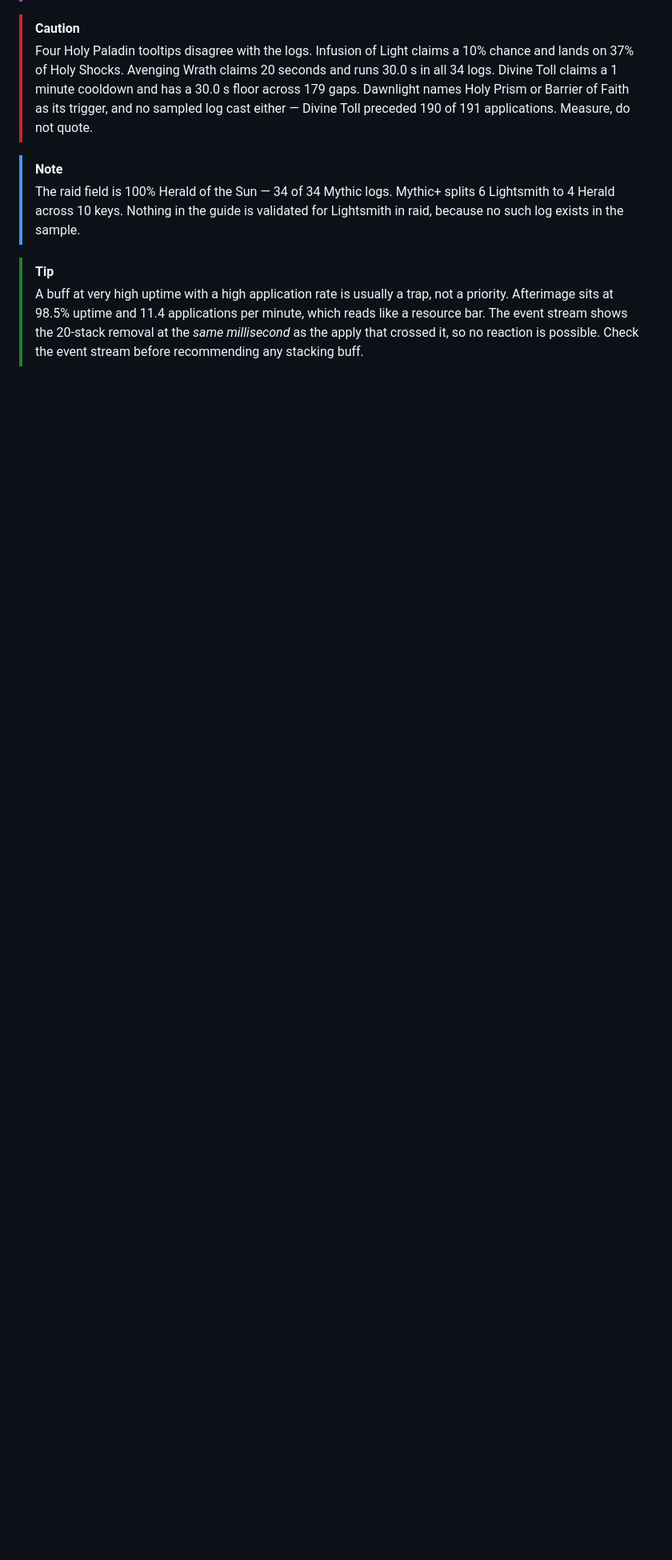
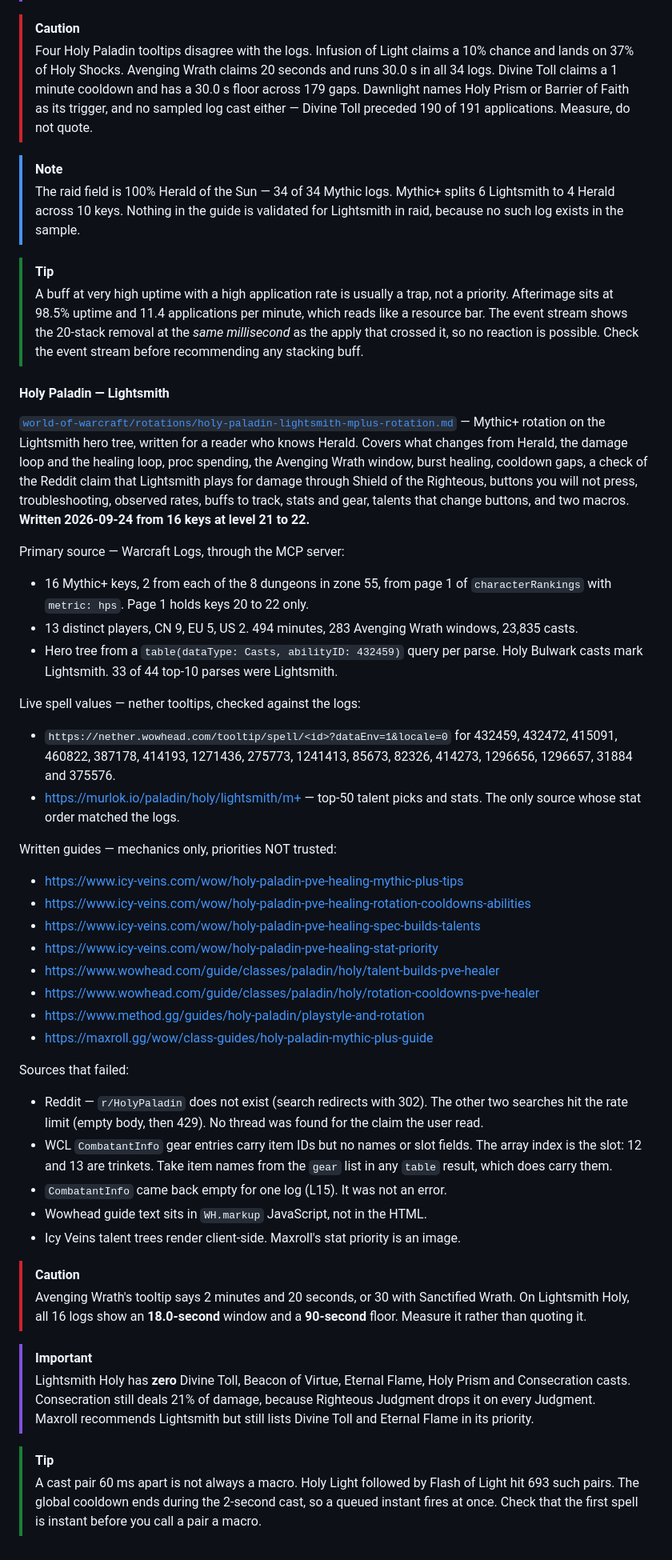
Before and after one commit to dtomlinson91/game-guides, a Markdown page: CLAUDE.md, the part around the change. Shown at 80% size. Rendered like a GitHub page; blank space fills up the shorter version.

Commit message:
docs(wow): add Holy Paladin Lightsmith Mythic+ rotation guide and CLAUDE.md entry

```diff
--- a/CLAUDE.md
+++ b/CLAUDE.md
@@ -771,3 +771,72 @@ Live spell values — checked against tooltips, not guides:
 > which reads like a resource bar. The event stream shows the 20-stack removal
 > at the *same millisecond* as the apply that crossed it, so no reaction is
 > possible. Check the event stream before recommending any stacking buff.
+
+#### Holy Paladin — Lightsmith
+
+[`world-of-warcraft/rotations/holy-paladin-lightsmith-mplus-rotation.md`](world-of-warcraft/rotations/holy-paladin-lightsmith-mplus-rotation.md)
+— Mythic+ rotation on the Lightsmith hero tree, written for a reader who knows
+Herald. Covers what changes from Herald, the damage loop and the healing loop,
+proc spending, the Avenging Wrath window, burst healing, cooldown gaps, a check
+of the Reddit claim that Lightsmith plays for damage through Shield of the
+Righteous, buttons you will not press, troubleshooting, observed rates, buffs
+to track, stats and gear, talents that change buttons, and two macros.
+**Written 2026-09-24 from 16 keys at level 21 to 22.**
+
+Primary source — Warcraft Logs, through the MCP server:
+
+- 16 Mythic+ keys, 2 from each of the 8 dungeons in zone 55, from page 1 of
+  `characterRankings` with `metric: hps`. Page 1 holds keys 20 to 22 only.
+- 13 distinct players, CN 9, EU 5, US 2. 494 minutes, 283 Avenging Wrath
+  windows, 23,835 casts.
+- Hero tree from a `table(dataType: Casts, abilityID: 432459)` query per parse.
+  Holy Bulwark casts mark Lightsmith. 33 of 44 top-10 parses were Lightsmith.
+
+Live spell values — nether tooltips, checked against the logs:
+
+- `https://nether.wowhead.com/tooltip/spell/<id>?dataEnv=1&locale=0` for 432459,
+  432472, 415091, 460822, 387178, 414193, 1271436, 275773, 1241413, 85673,
+  82326, 414273, 1296656, 1296657, 31884 and 375576.
+- <https://murlok.io/paladin/holy/lightsmith/m+> — top-50 talent picks and
+  stats. The only source whose stat order matched the logs.
+
+Written guides — mechanics only, priorities NOT trusted:
+
+- <https://www.icy-veins.com/wow/holy-paladin-pve-healing-mythic-plus-tips>
+- <https://www.icy-veins.com/wow/holy-paladin-pve-healing-rotation-cooldowns-abilities>
+- <https://www.icy-veins.com/wow/holy-paladin-pve-healing-spec-builds-talents>
+- <https://www.icy-veins.com/wow/holy-paladin-pve-healing-stat-priority>
+- <https://www.wowhead.com/guide/classes/paladin/holy/talent-builds-pve-healer>
+- <https://www.wowhead.com/guide/classes/paladin/holy/rotation-cooldowns-pve-healer>
+- <https://www.method.gg/guides/holy-paladin/playstyle-and-rotation>
+- <https://maxroll.gg/wow/class-guides/holy-paladin-mythic-plus-guide>
+
+Sources that failed:
+
+- Reddit — `r/HolyPaladin` does not exist (search redirects with 302). The
+  other two searches hit the rate limit (empty body, then 429). No thread was
+  found for the claim the user read.
+- WCL `CombatantInfo` gear entries carry item IDs but no names or slot fields.
+  The array index is the slot: 12 and 13 are trinkets. Take item names from the
+  `gear` list in any `table` result, which does carry them.
+- `CombatantInfo` came back empty for one log (L15). It was not an error.
+- Wowhead guide text sits in `WH.markup` JavaScript, not in the HTML.
+- Icy Veins talent trees render client-side. Maxroll's stat priority is an
+  image.
+
+> [!CAUTION]
+> Avenging Wrath's tooltip says 2 minutes and 20 seconds, or 30 with Sanctified
+> Wrath. On Lightsmith Holy, all 16 logs show an **18.0-second** window and a
+> **90-second** floor. Measure it rather than quoting it.
+
+> [!IMPORTANT]
+> Lightsmith Holy has **zero** Divine Toll, Beacon of Virtue, Eternal Flame,
+> Holy Prism and Consecration casts. Consecration still deals 21% of damage,
+> because Righteous Judgment drops it on every Judgment. Maxroll recommends
+> Lightsmith but still lists Divine Toll and Eternal Flame in its priority.
+
+> [!TIP]
+> A cast pair 60 ms apart is not always a macro. Holy Light followed by Flash of
+> Light hit 693 such pairs. The global cooldown ends during the 2-second cast,
+> so a queued instant fires at once. Check that the first spell is instant
+> before you call a pair a macro.
```
Also changed, not shown: world-of-warcraft/rotations/holy-paladin-cdm-buffs.md (+3 -1 lines), world-of-warcraft/rotations/holy-paladin-lightsmith-mplus-rotation.md (added, +489 -0 lines).
